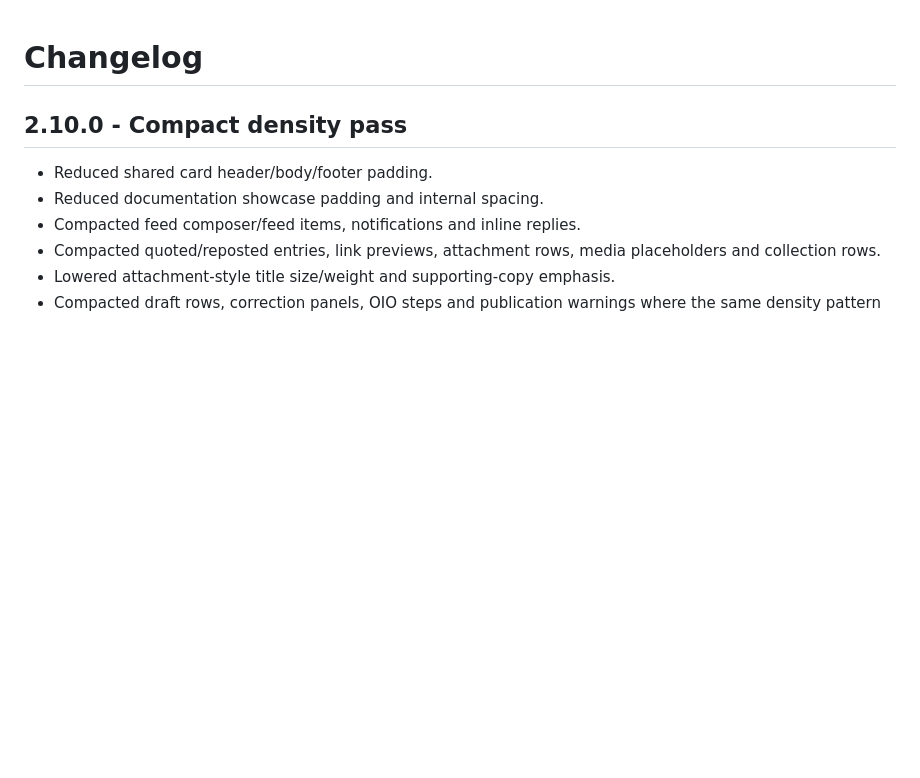
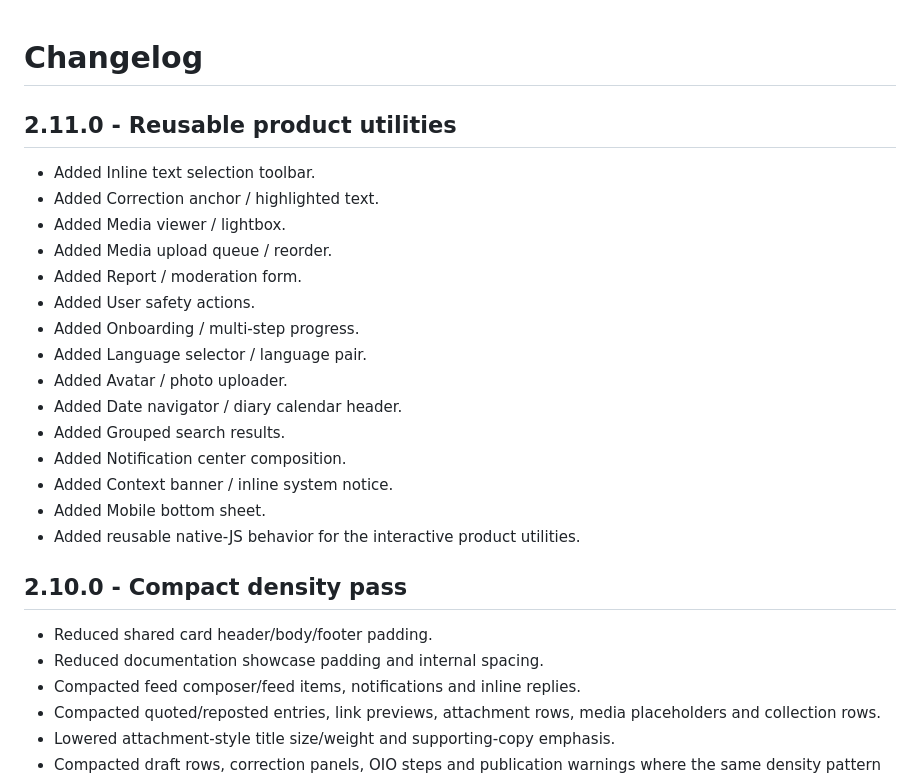
Before and after one commit to nickramen/diarito-ui, a Markdown page: docs/CHANGELOG.md, the part around the change. Drawn GitHub-style; blank space fills up the shorter version.

Commit message:
docs: add 2.11.0 changelog

```diff
--- a/docs/CHANGELOG.md
+++ b/docs/CHANGELOG.md
@@ -1,4 +1,23 @@
 # Changelog
+
+## 2.11.0 - Reusable product utilities
+
+- Added Inline text selection toolbar.
+- Added Correction anchor / highlighted text.
+- Added Media viewer / lightbox.
+- Added Media upload queue / reorder.
+- Added Report / moderation form.
+- Added User safety actions.
+- Added Onboarding / multi-step progress.
+- Added Language selector / language pair.
+- Added Avatar / photo uploader.
+- Added Date navigator / diary calendar header.
+- Added Grouped search results.
+- Added Notification center composition.
+- Added Context banner / inline system notice.
+- Added Mobile bottom sheet.
+- Added reusable native-JS behavior for the interactive product utilities.
+
 
 ## 2.10.0 - Compact density pass
 
```
